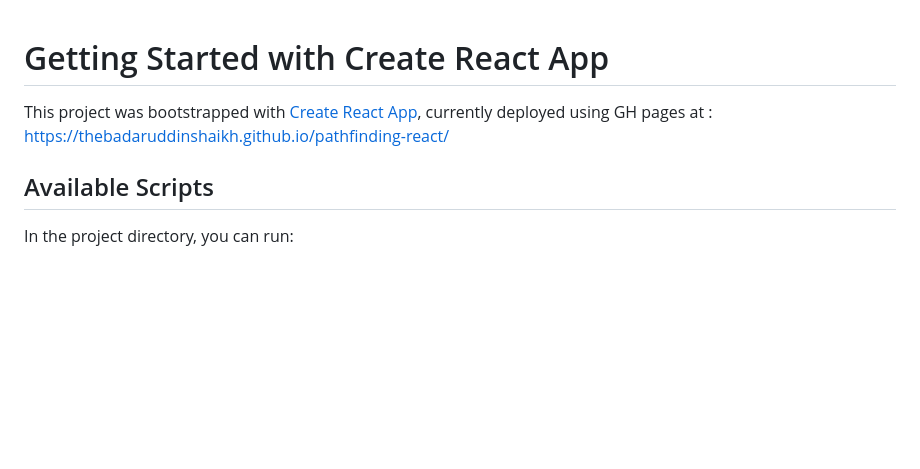
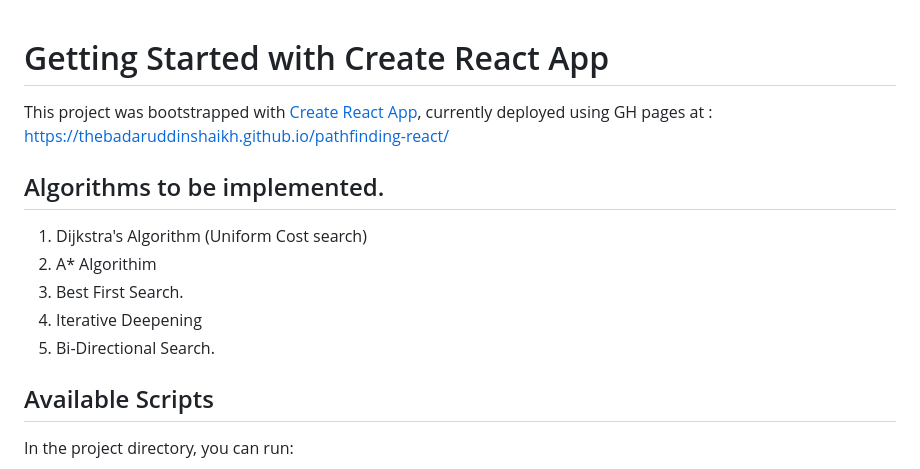
Before and after one commit to thebadaruddinshaikh/pathfinding-react, a Markdown page: README.md, the part around the change. GitHub-like rendering; blank space fills up the shorter version.

```diff
--- a/README.md
+++ b/README.md
@@ -2,6 +2,12 @@
 
 This project was bootstrapped with [Create React App](https://github.com/facebook/create-react-app), currently deployed using GH pages at : https://thebadaruddinshaikh.github.io/pathfinding-react/
 
+## Algorithms to be implemented.
+1. Dijkstra's Algorithm (Uniform Cost search)
+2. A* Algorithim
+3. Best First Search.
+4. Iterative Deepening
+5. Bi-Directional Search.
 ## Available Scripts
 
 In the project directory, you can run:
```
